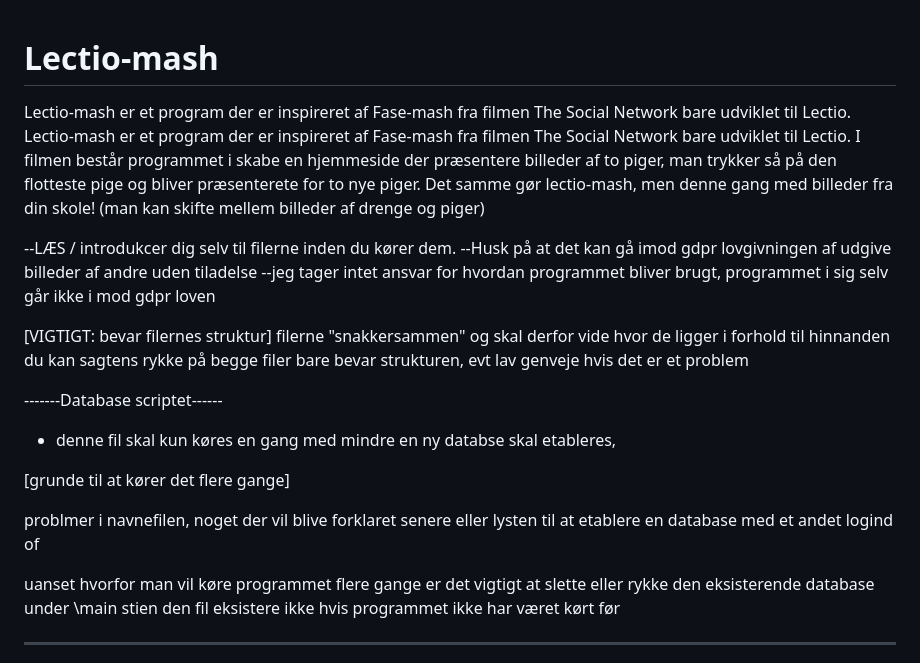
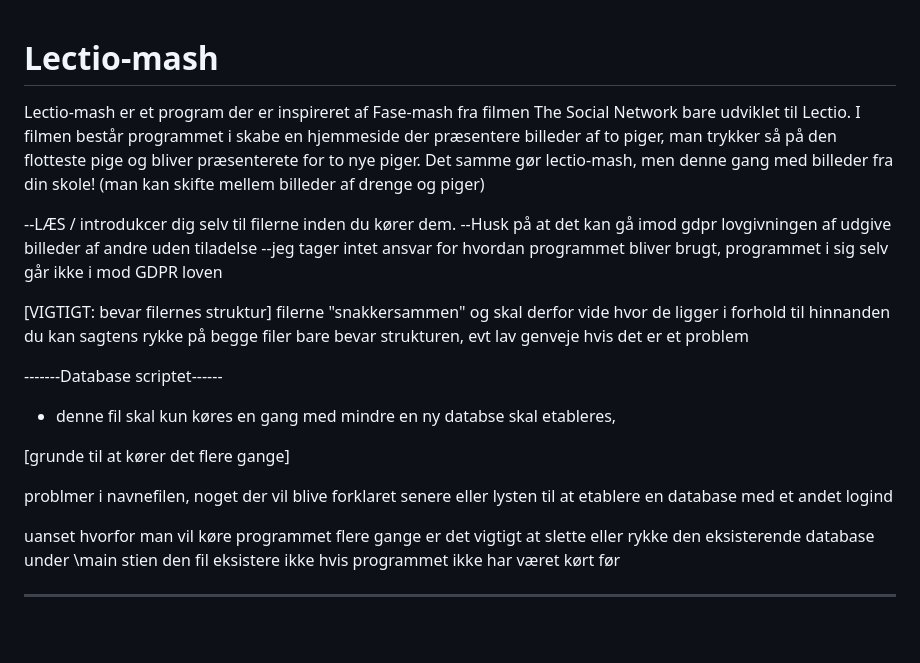
Before and after one commit to JodeFar/Lectio-mash, a Markdown page: README.md, the part around the change. Drawn GitHub-style; blank space fills up the shorter version.

```diff
--- a/README.md
+++ b/README.md
@@ -1,12 +1,12 @@
 # Lectio-mash
-Lectio-mash er et program der er inspireret af Fase-mash fra filmen The Social Network bare udviklet til Lectio.
+
 Lectio-mash er et program der er inspireret af Fase-mash fra filmen The Social Network bare udviklet til Lectio.
 I filmen består programmet i skabe en hjemmeside der præsentere billeder af to piger, man trykker så på den flotteste pige og bliver præsenterete for to nye piger.
 Det samme gør lectio-mash, men denne gang med billeder fra din skole! (man kan skifte mellem billeder af drenge og piger)
 
 --LÆS / introdukcer dig selv til filerne inden du kører dem.
 --Husk på at det kan gå imod gdpr lovgivningen af udgive billeder af andre uden tiladelse
---jeg tager intet ansvar for hvordan programmet bliver brugt, programmet i sig selv går ikke i mod gdpr loven
+--jeg tager intet ansvar for hvordan programmet bliver brugt, programmet i sig selv går ikke i mod GDPR loven
 
 
 [VIGTIGT: bevar filernes struktur]
@@ -22,7 +22,7 @@ du kan sagtens rykke på begge filer bare bevar strukturen, evt lav genveje hvis
 [grunde til at kører det flere gange]
 
 problmer i navnefilen, noget der vil blive forklaret senere
-eller lysten til at etablere en database med et andet logind of
+eller lysten til at etablere en database med et andet logind
 
 uanset hvorfor man vil køre programmet flere gange er det vigtigt at slette eller rykke den eksisterende database under \main stien
 den fil eksistere ikke hvis programmet ikke har været kørt før
```
